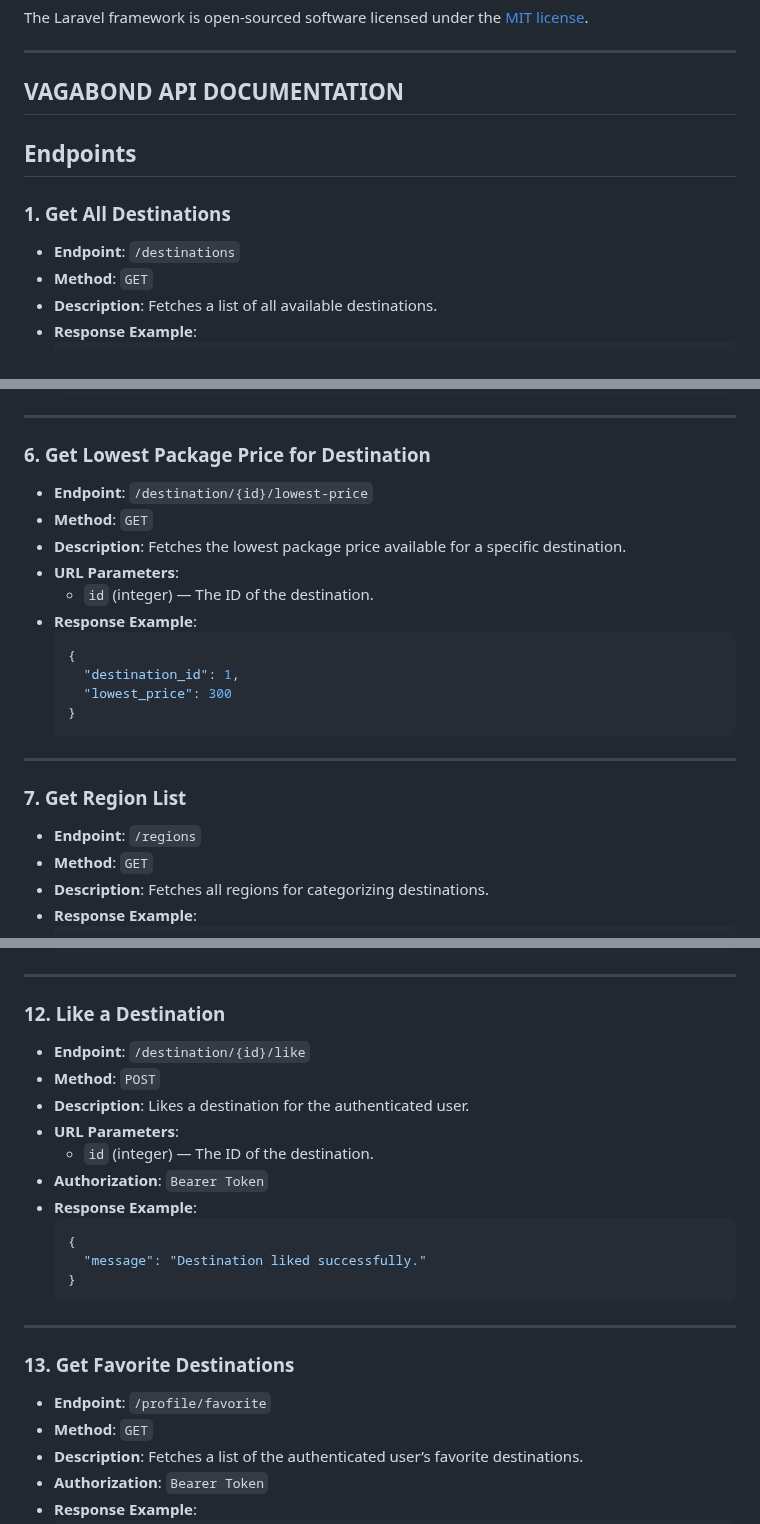
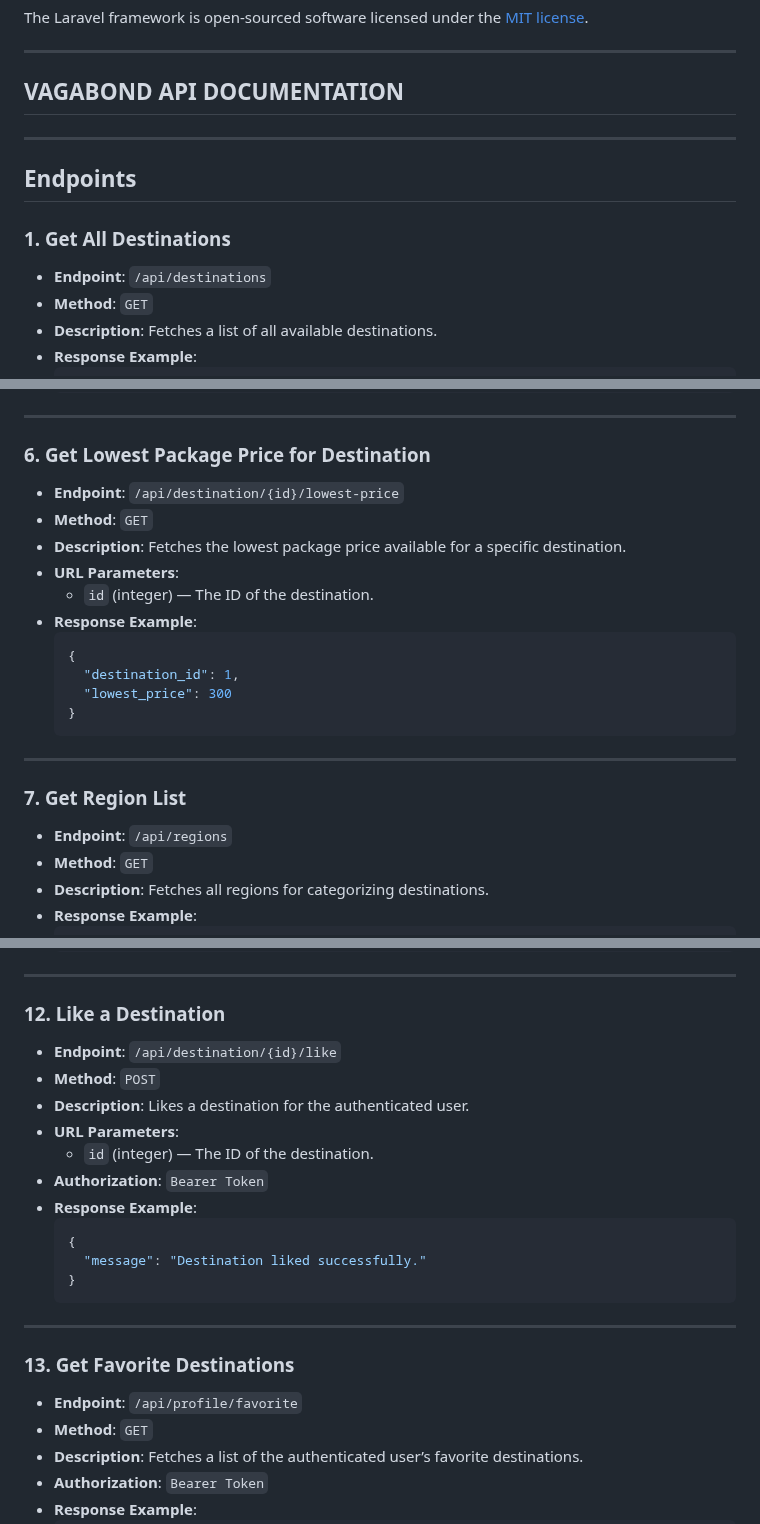
Before and after one commit to KizaruZero/pariwisata-ticket, a Markdown page: README.md, 3 parts joined by grey strips. Drawn GitHub-style.

```diff
--- a/README.md
+++ b/README.md
@@ -71,10 +71,13 @@ The Laravel framework is open-sourced software licensed under the [MIT license](
 
 ## VAGABOND API DOCUMENTATION
 
+
+---
+
 ## Endpoints
 
 ### 1. Get All Destinations
-- **Endpoint**: `/destinations`
+- **Endpoint**: `/api/destinations`
 - **Method**: `GET`
 - **Description**: Fetches a list of all available destinations.
 - **Response Example**:
@@ -198,7 +201,7 @@ The Laravel framework is open-sourced software licensed under the [MIT license](
 ---
 
 ### 6. Get Lowest Package Price for Destination
-- **Endpoint**: `/destination/{id}/lowest-price`
+- **Endpoint**: `/api/destination/{id}/lowest-price`
 - **Method**: `GET`
 - **Description**: Fetches the lowest package price available for a specific destination.
 - **URL Parameters**:
@@ -214,7 +217,7 @@ The Laravel framework is open-sourced software licensed under the [MIT license](
 ---
 
 ### 7. Get Region List
-- **Endpoint**: `/regions`
+- **Endpoint**: `/api/regions`
 - **Method**: `GET`
 - **Description**: Fetches all regions for categorizing destinations.
 - **Response Example**:
@@ -316,7 +319,7 @@ The Laravel framework is open-sourced software licensed under the [MIT license](
 ---
 
 ### 12. Like a Destination
-- **Endpoint**: `/destination/{id}/like`
+- **Endpoint**: `/api/destination/{id}/like`
 - **Method**: `POST`
 - **Description**: Likes a destination for the authenticated user.
 - **URL Parameters**:
@@ -332,7 +335,7 @@ The Laravel framework is open-sourced software licensed under the [MIT license](
 ---
 
 ### 13. Get Favorite Destinations
-- **Endpoint**: `/profile/favorite`
+- **Endpoint**: `/api/profile/favorite`
 - **Method**: `GET`
 - **Description**: Fetches a list of the authenticated user’s favorite destinations.
 - **Authorization**: `Bearer Token`
```
Also changed, not shown: other parts of README.md (+10 -10 lines).
